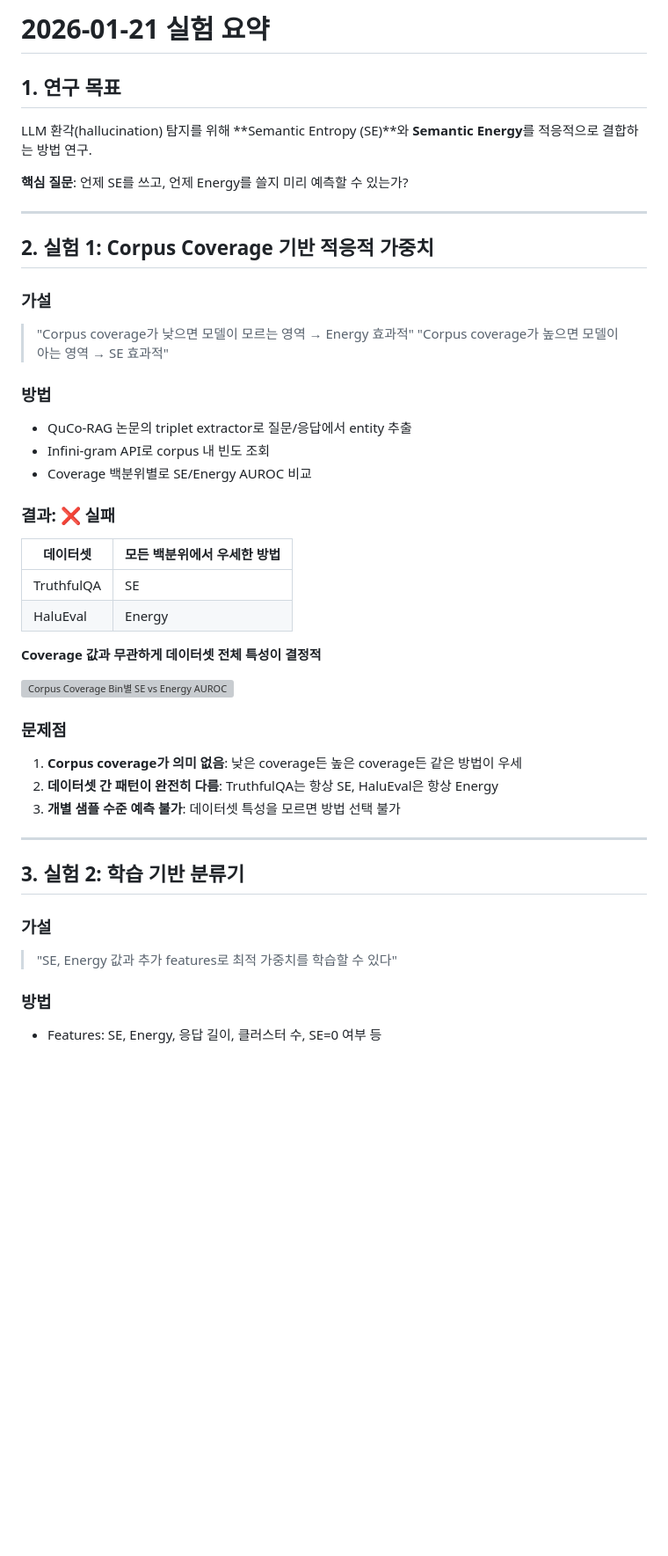
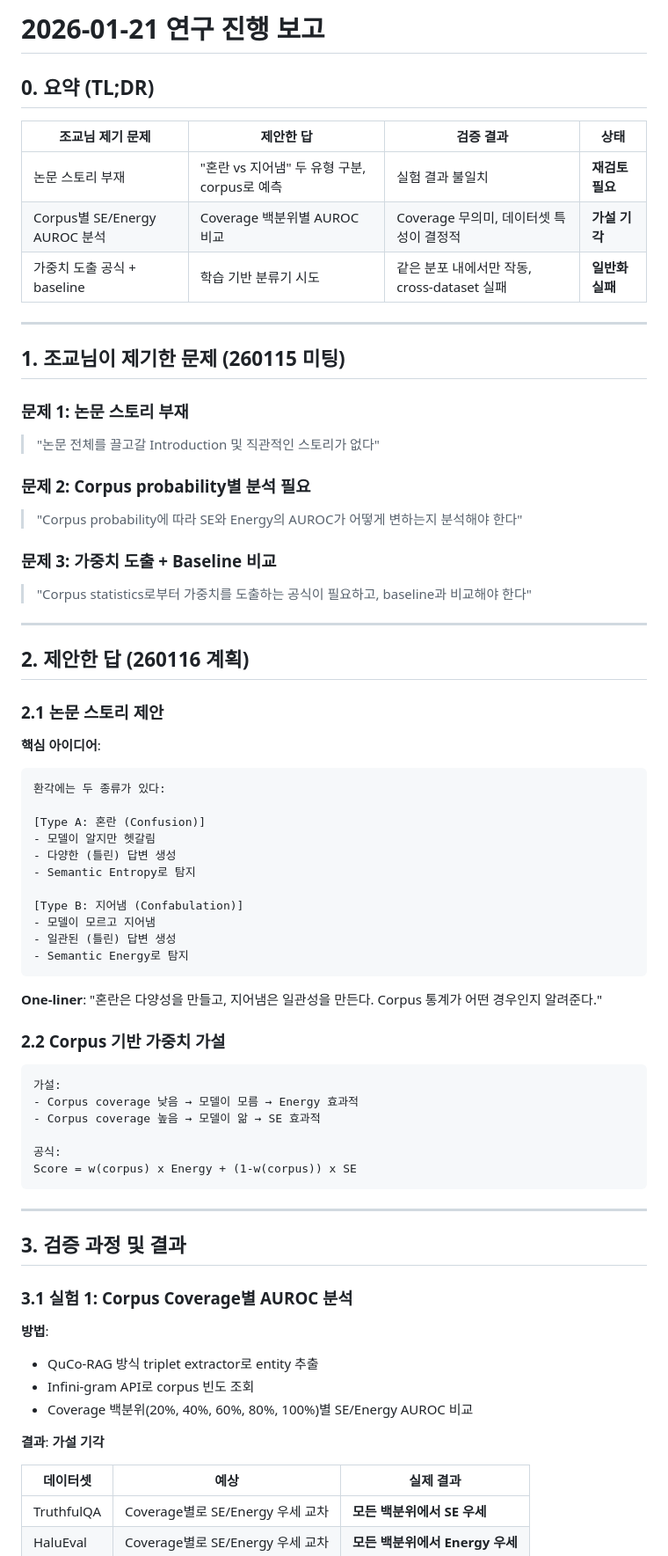
Before and after one commit to sharosoo/hallucination_research, a Markdown page: 260121_summary.md, the part around one of its changes. Shown at 88% size. Rendered like a GitHub page; blank space fills up the shorter version; grey boxes are pictures that could not be loaded.

Commit message:
docs: 260121_summary 조교님 리뷰용으로 재구성 (문제-답변-검증-방향)

````diff
--- a/260121_summary.md
+++ b/260121_summary.md
@@ -1,47 +1,75 @@
-# 2026-01-21 실험 요약
+# 2026-01-21 연구 진행 보고
 
-## 1. 연구 목표
+## 0. 요약 (TL;DR)
 
-LLM 환각(hallucination) 탐지를 위해 **Semantic Entropy (SE)**와 **Semantic Energy**를 적응적으로 결합하는 방법 연구.
-
-**핵심 질문**: 언제 SE를 쓰고, 언제 Energy를 쓸지 미리 예측할 수 있는가?
+| 조교님 제기 문제 | 제안한 답 | 검증 결과 | 상태 |
+|-----------------|----------|----------|------|
+| 논문 스토리 부재 | "혼란 vs 지어냄" 두 유형 구분, corpus로 예측 | 실험 결과 불일치 | **재검토 필요** |
+| Corpus별 SE/Energy AUROC 분석 | Coverage 백분위별 AUROC 비교 | Coverage 무의미, 데이터셋 특성이 결정적 | **가설 기각** |
+| 가중치 도출 공식 + baseline | 학습 기반 분류기 시도 | 같은 분포 내에서만 작동, cross-dataset 실패 | **일반화 실패** |
 
 ---
 
-## 2. 실험 1: Corpus Coverage 기반 적응적 가중치
+## 1. 조교님이 제기한 문제 (260115 미팅)
 
-### 가설
-> "Corpus coverage가 낮으면 모델이 모르는 영역 → Energy 효과적"
-> "Corpus coverage가 높으면 모델이 아는 영역 → SE 효과적"
+### 문제 1: 논문 스토리 부재
+> "논문 전체를 끌고갈 Introduction 및 직관적인 스토리가 없다"
 
-### 방법
-- QuCo-RAG 논문의 triplet extractor로 질문/응답에서 entity 추출
-- Infini-gram API로 corpus 내 빈도 조회
-- Coverage 백분위별로 SE/Energy AUROC 비교
+### 문제 2: Corpus probability별 분석 필요
+> "Corpus probability에 따라 SE와 Energy의 AUROC가 어떻게 변하는지 분석해야 한다"
 
-### 결과: ❌ 실패
-
-| 데이터셋 | 모든 백분위에서 우세한 방법 |
-|---------|------------------------|
-| TruthfulQA | SE |
-| HaluEval | Energy |
-
-**Coverage 값과 무관하게 데이터셋 전체 특성이 결정적**
-
-![Corpus Coverage Bin별 SE vs Energy AUROC 차이](https://raw.githubusercontent.com/sharosoo/hallucination_research/master/experiment_notes/exp05_quintile_analysis/corpus_coverage_bin-auroc_difference_between_se_and_energy.png)
-
-### 문제점
-
-1. **Corpus coverage가 의미 없음**: 낮은 coverage든 높은 coverage든 같은 방법이 우세
-2. **데이터셋 간 패턴이 완전히 다름**: TruthfulQA는 항상 SE, HaluEval은 항상 Energy
-3. **개별 샘플 수준 예측 불가**: 데이터셋 특성을 모르면 방법 선택 불가
+### 문제 3: 가중치 도출 + Baseline 비교
+> "Corpus statistics로부터 가중치를 도출하는 공식이 필요하고, baseline과 비교해야 한다"
 
 ---
 
-## 3. 실험 2: 학습 기반 분류기
+## 2. 제안한 답 (260116 계획)
 
-### 가설
-> "SE, Energy 값과 추가 features로 최적 가중치를 학습할 수 있다"
+### 2.1 논문 스토리 제안
 
-### 방법
-- Features: SE, Energy, 응답 길이, 클러스터 수, SE=0 여부 등
+**핵심 아이디어**:
+```
+환각에는 두 종류가 있다:
+
+[Type A: 혼란 (Confusion)]
+- 모델이 알지만 헷갈림
+- 다양한 (틀린) 답변 생성
+- Semantic Entropy로 탐지
+
+[Type B: 지어냄 (Confabulation)]
+- 모델이 모르고 지어냄
+- 일관된 (틀린) 답변 생성
+- Semantic Energy로 탐지
+```
+
+**One-liner**: "혼란은 다양성을 만들고, 지어냄은 일관성을 만든다. Corpus 통계가 어떤 경우인지 알려준다."
+
+### 2.2 Corpus 기반 가중치 가설
+
+```
+가설:
+- Corpus coverage 낮음 → 모델이 모름 → Energy 효과적
+- Corpus coverage 높음 → 모델이 앎 → SE 효과적
+
+공식:
+Score = w(corpus) x Energy + (1-w(corpus)) x SE
+```
+
+---
+
+## 3. 검증 과정 및 결과
+
+### 3.1 실험 1: Corpus Coverage별 AUROC 분석
+
+**방법**:
+- QuCo-RAG 방식 triplet extractor로 entity 추출
+- Infini-gram API로 corpus 빈도 조회
+- Coverage 백분위(20%, 40%, 60%, 80%, 100%)별 SE/Energy AUROC 비교
+
+**결과**: **가설 기각**
+
+| 데이터셋 | 예상 | 실제 결과 |
+|---------|------|----------|
+| TruthfulQA | Coverage별로 SE/Energy 우세 교차 | **모든 백분위에서 SE 우세** |
+| HaluEval | Coverage별로 SE/Energy 우세 교차 | **모든 백분위에서 Energy 우세** |
+
````
Also changed, not shown: other parts of 260121_summary.md (+76 -76 lines).
